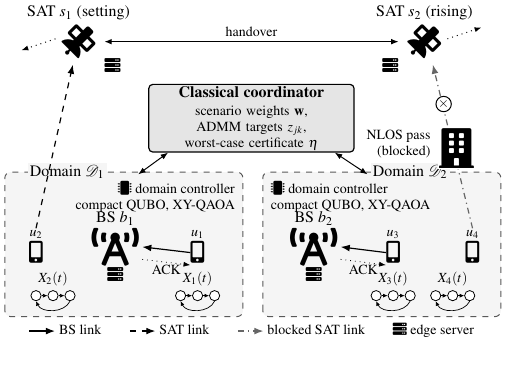
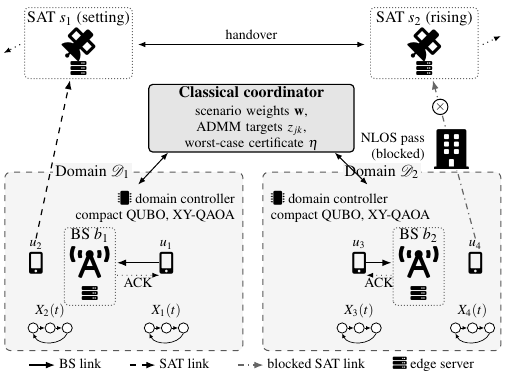
Before and after one commit to tanzimulalam/Quantum_SAGIN_AoII_Updated_Simulation, a LaTeX figure (paper/figures/system_model.tex): the whole page, the shorter picture padded with empty space. Compiled offline with pdfLaTeX.

Commit message:
Fig. 1 spacing reworked: taller canvas, dotted node boxes grouping each satellite and base station with its edge server, base-station labels clear of the controller text, domain titles clear of the arrows and the obstacle; manuscript cites tag v2.3.5

```diff
--- a/paper/figures/system_model.tex
+++ b/paper/figures/system_model.tex
@@ -51,43 +54,45 @@
 \newcommand{\ue}[4]{% x y index chain-x : UE icon, its label above, its process below
   \node[icon, font=\fontsize{11}{11}\selectfont] (u#3) at (#1,#2) {\faIcon{mobile-alt}};
   \node[above=0pt of u#3] (l#3) {$u_#3$};
-  \source{#4}{0.82}{p#3}
+  \source{#4}{0.85}{p#3}
   \node[above=0pt of p#3b, yshift=1pt] {$X_#3(t)$};
 }
-\ue{3.45}{1.58}{1}{3.45}
-\ue{0.6}{1.58}{2}{0.9}
-\ue{6.9}{1.58}{3}{6.9}
-\ue{8.3}{1.58}{4}{7.95}
+\ue{2.9}{2.0}{1}{2.9}
+\ue{0.6}{2.0}{2}{0.85}
+\ue{6.3}{2.0}{3}{6.3}
+\ue{8.35}{2.0}{4}{8.3}
 
-% ---------------- satellites, each with an edge server ----------------
-\node[icon, font=\fontsize{17}{17}\selectfont] (s1) at (1.35,5.3) {\faSatellite};
-\node[font=\footnotesize, above=1pt of s1] {SAT $s_1$ (setting)};
-\node[icon, font=\fontsize{8}{8}\selectfont] at (1.95,4.88) {\faServer};
-\draw[motion] ($(s1.west)+(-0.1,0.05)$) -- ++(-0.6,-0.2);
-\node[icon, font=\fontsize{17}{17}\selectfont] (s2) at (7.45,5.3) {\faSatellite};
-\node[font=\footnotesize, above=1pt of s2] {SAT $s_2$ (rising)};
-\node[icon, font=\fontsize{8}{8}\selectfont] at (6.85,4.88) {\faServer};
-\draw[motion] ($(s2.east)+(0.1,0.05)$) -- ++(0.6,0.2);
-\draw[coordlink] ($(s1.east)+(0.15,0)$) -- ($(s2.west)+(-0.15,0)$) node[midway, above=1pt] {handover};
+% ---------------- satellites, each a node with its edge server ----------------
+\draw[nodebox] (0.4,5.25) rectangle (2.3,6.5);
+\node[font=\footnotesize] at (1.35,6.3) {SAT $s_1$ (setting)};
+\node[icon, font=\fontsize{17}{17}\selectfont] (s1) at (1.35,5.85) {\faSatellite};
+\node[icon, font=\fontsize{8}{8}\selectfont] at (1.35,5.42) {\faServer};
+\draw[motion] (0.32,5.85) -- (0.03,5.7);
+\draw[nodebox] (6.5,5.25) rectangle (8.4,6.5);
+\node[font=\footnotesize] at (7.45,6.3) {SAT $s_2$ (rising)};
+\node[icon, font=\fontsize{17}{17}\selectfont] (s2) at (7.45,5.85) {\faSatellite};
+\node[icon, font=\fontsize{8}{8}\selectfont] at (7.45,5.42) {\faServer};
+\draw[motion] (8.48,5.85) -- (8.8,6.0);
+\draw[coordlink] (2.4,5.85) -- (6.4,5.85) node[midway, above=1pt] {handover};
 
 % ---------------- classical coordinator ----------------
-\node[box, text width=3.55cm] (co) at (4.4,3.95)
+\node[box, text width=3.55cm] (co) at (4.4,4.55)
   {{\footnotesize\textbf{Classical coordinator}}\\[1pt]
    scenario weights $\mathbf{w}$, ADMM targets $z_{jk}$,\\ worst-case certificate $\eta$};
 \draw[coordlink] ($(c1.north)+(-0.3,0.08)$) -- ($(co.south west)+(0.35,0)$);
 \draw[coordlink] ($(c2.north)+(0.3,0.08)$) -- ($(co.south east)+(-0.35,0)$);
 
 % ---------------- links ----------------
-\draw[bslink] (u1.west) -- ($(b1.east)+(0.05,0)$);
-\draw[ack] ($(b1.east)+(0.05,-0.22)$) -- ($(u1.west)+(0,-0.22)$) node[midway, below=0pt] {ACK};
-\draw[bslink] (u3.west) -- ($(b2.east)+(0.05,0)$);
-\draw[ack] ($(b2.east)+(0.05,-0.22)$) -- ($(u3.west)+(0,-0.22)$) node[midway, below=0pt] {ACK};
-\draw[satlink] (l2.north) -- ($(s1.south)+(-0.1,-0.1)$);
-\draw[blocked] (l4.north) -- ($(s2.south)+(0.15,-0.1)$);
+\draw[bslink] (u1.west) -- (2.03,2.0);
+\draw[ack] (2.03,1.78) -- ($(u1.west)+(0,-0.22)$) node[midway, below=0pt] {ACK};
+\draw[bslink] (u3.east) -- (6.87,2.0);
+\draw[ack] (6.87,1.78) -- ($(u3.east)+(0,-0.22)$) node[midway, below=0pt] {ACK};
+\draw[satlink] (l2.north) -- (1.2,5.22);
+\draw[blocked] (l4.north) -- (7.6,5.22);
 % obstacle on the blocked path and the blocking marker
-\node[icon, font=\fontsize{20}{20}\selectfont, fill=white, inner sep=0.5pt] at (8.02,3.42) {\faBuilding};
-\node[draw, circle, fill=white, inner sep=0.2pt, line width=0.5pt, font=\scriptsize\bfseries] at (7.79,4.2) {$\times$};
-\node[align=right, anchor=east] at (7.6,3.5) {NLOS pass\\ (blocked)};
+\node[icon, font=\fontsize{20}{20}\selectfont, fill=white, inner sep=0.5pt] at (7.93,4.0) {\faBuilding};
+\node[draw, circle, fill=white, inner sep=0.2pt, line width=0.5pt, font=\scriptsize\bfseries] at (7.73,4.75) {$\times$};
+\node[align=right, anchor=east] at (7.5,4.05) {NLOS pass\\ (blocked)};
 
 % ---------------- legend ----------------
 \node[anchor=south, align=center, font=\scriptsize] at (4.4,0.04)
```
Also changed, not shown: paper/sec6.tex (+1 -1 lines), figures/system_model.pdf, figures/system_model.png, paper/figures/system_model.pdf, paper/main.pdf, paper/figures/system_model.tex (31 more changed lines).
